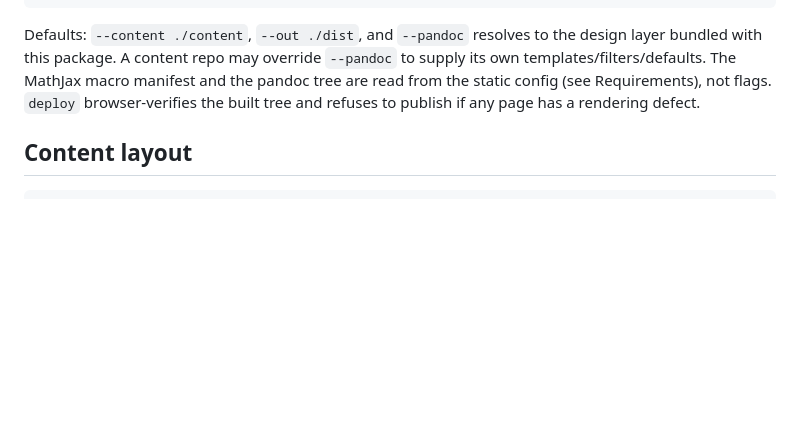
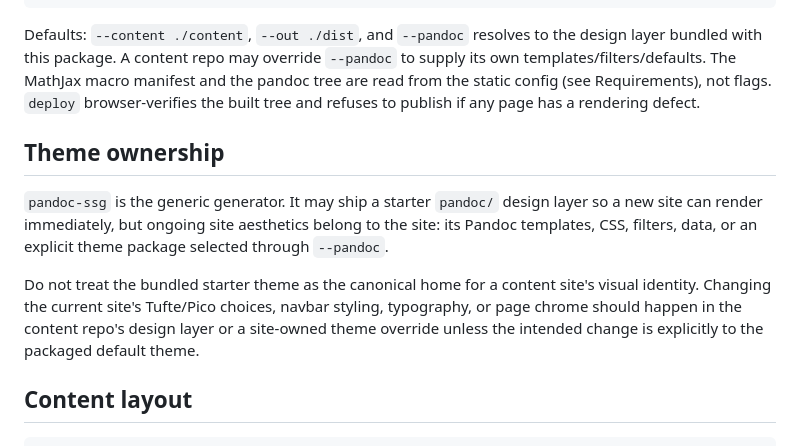
Before and after one commit to dzackgarza/pandoc-ssg, a Markdown page: README.md, the part around one of its changes. GitHub-like rendering; blank space fills up the shorter version.

````diff
--- a/README.md
+++ b/README.md
@@ -68,6 +68,14 @@ A content repo may override `--pandoc` to supply its own templates/filters/defau
 The MathJax macro manifest and the pandoc tree are read from the static config (see Requirements), not flags.
 `deploy` browser-verifies the built tree and refuses to publish if any page has a rendering defect.
 
+## Theme ownership
+
+`pandoc-ssg` is the generic generator.
+It may ship a starter `pandoc/` design layer so a new site can render immediately, but ongoing site aesthetics belong to the site: its Pandoc templates, CSS, filters, data, or an explicit theme package selected through `--pandoc`.
+
+Do not treat the bundled starter theme as the canonical home for a content site's visual identity.
+Changing the current site's Tufte/Pico choices, navbar styling, typography, or page chrome should happen in the content repo's design layer or a site-owned theme override unless the intended change is explicitly to the packaged default theme.
+
 ## Content layout
 
 ```
````
Also changed, not shown: other parts of README.md (+5 -13 lines), Static-Site-Generator-Design.md (+6 -4 lines).
